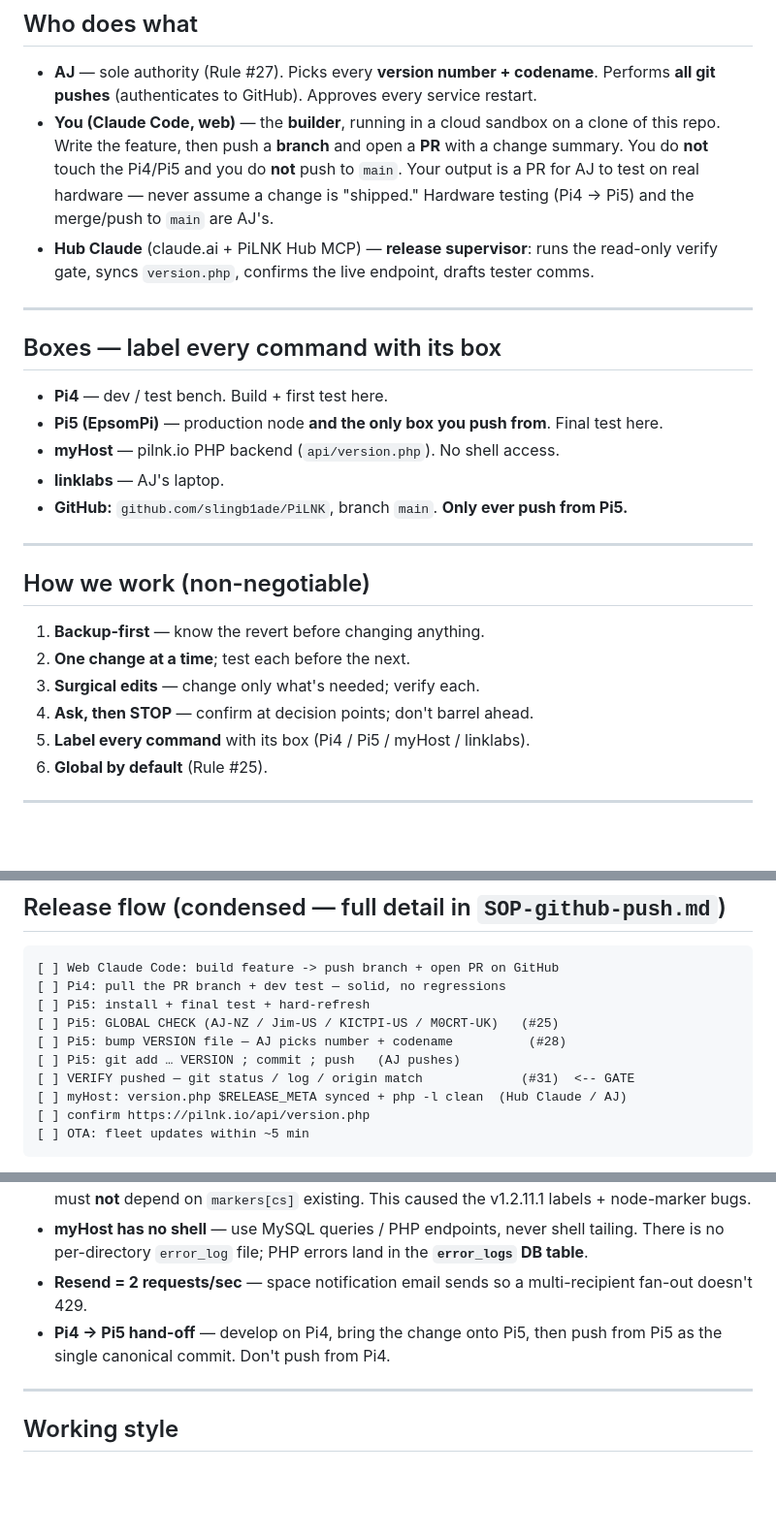
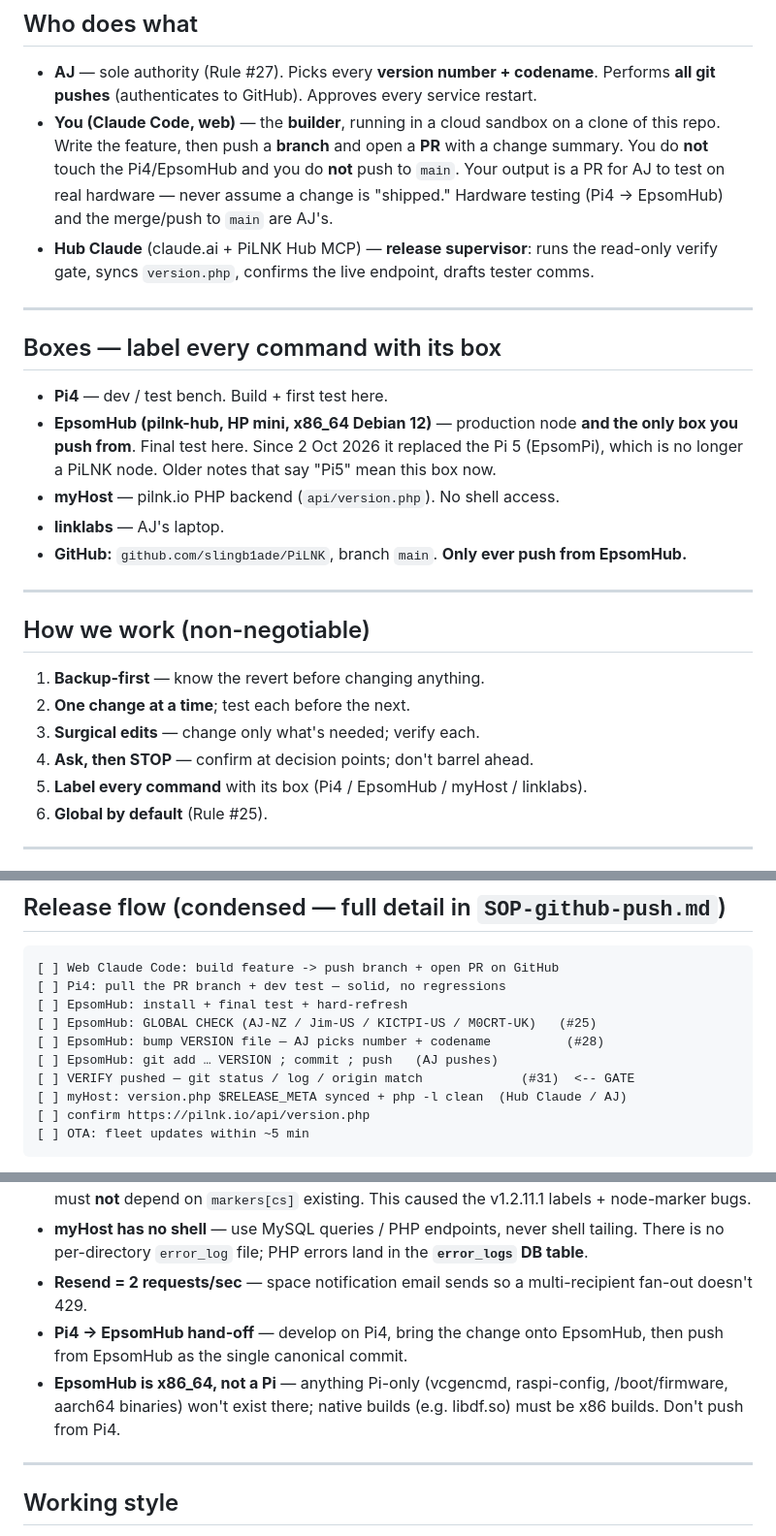
Before and after one commit to slingb1ade/PiLNK, a Markdown page: CLAUDE.md, 3 parts joined by grey strips. Shown at 97% size. Drawn GitHub-style; blank space fills up the shorter version.

````diff
--- a/CLAUDE.md
+++ b/CLAUDE.md
@@ -16,7 +16,7 @@ ADS-B (and planned VHF-ATC) flight tracking that runs on distributed nodes — R
 ## Who does what
 
 - **AJ** — sole authority (Rule #27). Picks every **version number + codename**. Performs **all git pushes** (authenticates to GitHub). Approves every service restart.
-- **You (Claude Code, web)** — the **builder**, running in a cloud sandbox on a clone of this repo. Write the feature, then push a **branch** and open a **PR** with a change summary. You do **not** touch the Pi4/Pi5 and you do **not** push to `main`. Your output is a PR for AJ to test on real hardware — never assume a change is "shipped." Hardware testing (Pi4 → Pi5) and the merge/push to `main` are AJ's.
+- **You (Claude Code, web)** — the **builder**, running in a cloud sandbox on a clone of this repo. Write the feature, then push a **branch** and open a **PR** with a change summary. You do **not** touch the Pi4/EpsomHub and you do **not** push to `main`. Your output is a PR for AJ to test on real hardware — never assume a change is "shipped." Hardware testing (Pi4 → EpsomHub) and the merge/push to `main` are AJ's.
 - **Hub Claude** (claude.ai + PiLNK Hub MCP) — **release supervisor**: runs the read-only verify gate, syncs `version.php`, confirms the live endpoint, drafts tester comms.
 
 ---
@@ -24,10 +24,11 @@ ADS-B (and planned VHF-ATC) flight tracking that runs on distributed nodes — R
 ## Boxes — label every command with its box
 
 - **Pi4** — dev / test bench. Build + first test here.
-- **Pi5 (EpsomPi)** — production node **and the only box you push from**. Final test here.
+- **EpsomHub (pilnk-hub, HP mini, x86_64 Debian 12)** — production node **and the only box you push from**. Final test here.
+  Since 2 Oct 2026 it replaced the Pi 5 (EpsomPi), which is no longer a PiLNK node. Older notes that say "Pi5" mean this box now.
 - **myHost** — pilnk.io PHP backend (`api/version.php`). No shell access.
 - **linklabs** — AJ's laptop.
-- **GitHub:** `github.com/slingb1ade/PiLNK`, branch `main`. **Only ever push from Pi5.**
+- **GitHub:** `github.com/slingb1ade/PiLNK`, branch `main`. **Only ever push from EpsomHub.**
 
 ---
 
@@ -37,7 +38,7 @@ ADS-B (and planned VHF-ATC) flight tracking that runs on distributed nodes — R
 2. **One change at a time**; test each before the next.
 3. **Surgical edits** — change only what's needed; verify each.
 4. **Ask, then STOP** — confirm at decision points; don't barrel ahead.
-5. **Label every command** with its box (Pi4 / Pi5 / myHost / linklabs).
+5. **Label every command** with its box (Pi4 / EpsomHub / myHost / linklabs).
 6. **Global by default** (Rule #25).
 
 ---
@@ -58,10 +59,10 @@ ADS-B (and planned VHF-ATC) flight tracking that runs on distributed nodes — R
 ```
 [ ] Web Claude Code: build feature -> push branch + open PR on GitHub
 [ ] Pi4: pull the PR branch + dev test — solid, no regressions
-[ ] Pi5: install + final test + hard-refresh
-[ ] Pi5: GLOBAL CHECK (AJ-NZ / Jim-US / KICTPI-US / M0CRT-UK)   (#25)
-[ ] Pi5: bump VERSION file — AJ picks number + codename          (#28)
-[ ] Pi5: git add … VERSION ; commit ; push   (AJ pushes)
+[ ] EpsomHub: install + final test + hard-refresh
+[ ] EpsomHub: GLOBAL CHECK (AJ-NZ / Jim-US / KICTPI-US / M0CRT-UK)   (#25)
+[ ] EpsomHub: bump VERSION file — AJ picks number + codename          (#28)
+[ ] EpsomHub: git add … VERSION ; commit ; push   (AJ pushes)
 [ ] VERIFY pushed — git status / log / origin match             (#31)  <-- GATE
 [ ] myHost: version.php $RELEASE_META synced + php -l clean  (Hub Claude / AJ)
 [ ] confirm https://pilnk.io/api/version.php
@@ -78,7 +79,8 @@ ADS-B (and planned VHF-ATC) flight tracking that runs on distributed nodes — R
 - **Canvas plane renderer** — aircraft draw on a single `<canvas>` (`SHOW_DOM_PLANES = false`), so there are **no per-plane DOM markers**. Any map feature (labels, receiver marker, click handling) must **not** depend on `markers[cs]` existing. This caused the v1.2.11.1 labels + node-marker bugs.
 - **myHost has no shell** — use MySQL queries / PHP endpoints, never shell tailing. There is no per-directory `error_log` file; PHP errors land in the **`error_logs` DB table**.
 - **Resend = 2 requests/sec** — space notification email sends so a multi-recipient fan-out doesn't 429.
-- **Pi4 → Pi5 hand-off** — develop on Pi4, bring the change onto Pi5, then push from Pi5 as the single canonical commit. Don't push from Pi4.
+- **Pi4 → EpsomHub hand-off** — develop on Pi4, bring the change onto EpsomHub, then push from EpsomHub as the single canonical commit.
+- **EpsomHub is x86_64, not a Pi** — anything Pi-only (vcgencmd, raspi-config, /boot/firmware, aarch64 binaries) won't exist there; native builds (e.g. libdf.so) must be x86 builds. Don't push from Pi4.
 
 ---
 
````
Also changed, not shown: SOP-github-push.md (+6 -1 lines).
